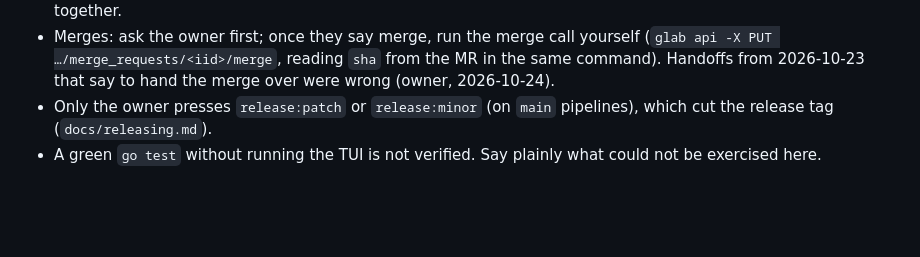
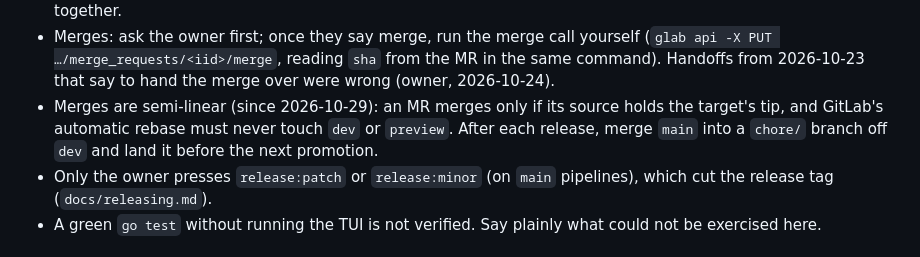
Before and after one commit to tomlawesome/orbit-launcher, a Markdown page: AGENTS.md, the part around the change. Drawn GitHub-style; blank space fills up the shorter version.

Commit message:
docs(agents): back-merge main before each promotion under semi-linear merges
The merge method changed to semi-linear on 2026-10-29, so a promotion
merges only when its source already holds the target's tip. Promotion
merge commits live only on preview and main, so dev must take them in
through an ordinary branch; GitLab's automatic rebase would otherwise
try to rewrite dev.

```diff
--- a/AGENTS.md
+++ b/AGENTS.md
@@ -35,6 +35,10 @@ and `docs/releasing.md`. Commit style: `CONTRIBUTING.md`.
   yourself (`glab api -X PUT …/merge_requests/<iid>/merge`, reading `sha`
   from the MR in the same command). Handoffs from 2026-10-23 that say to hand
   the merge over were wrong (owner, 2026-10-24).
+- Merges are semi-linear (since 2026-10-29): an MR merges only if its source
+  holds the target's tip, and GitLab's automatic rebase must never touch
+  `dev` or `preview`. After each release, merge `main` into a `chore/` branch
+  off `dev` and land it before the next promotion.
 - Only the owner presses `release:patch` or `release:minor` (on `main`
   pipelines), which cut the release tag (`docs/releasing.md`).
 - A green `go test` without running the TUI is not verified. Say plainly what
```
